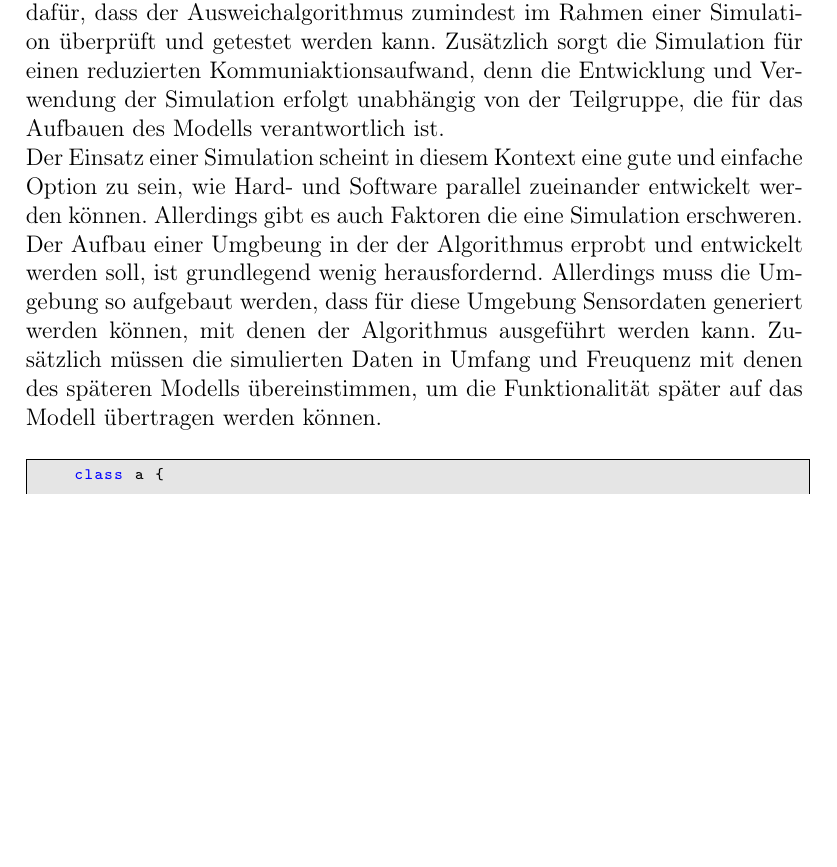
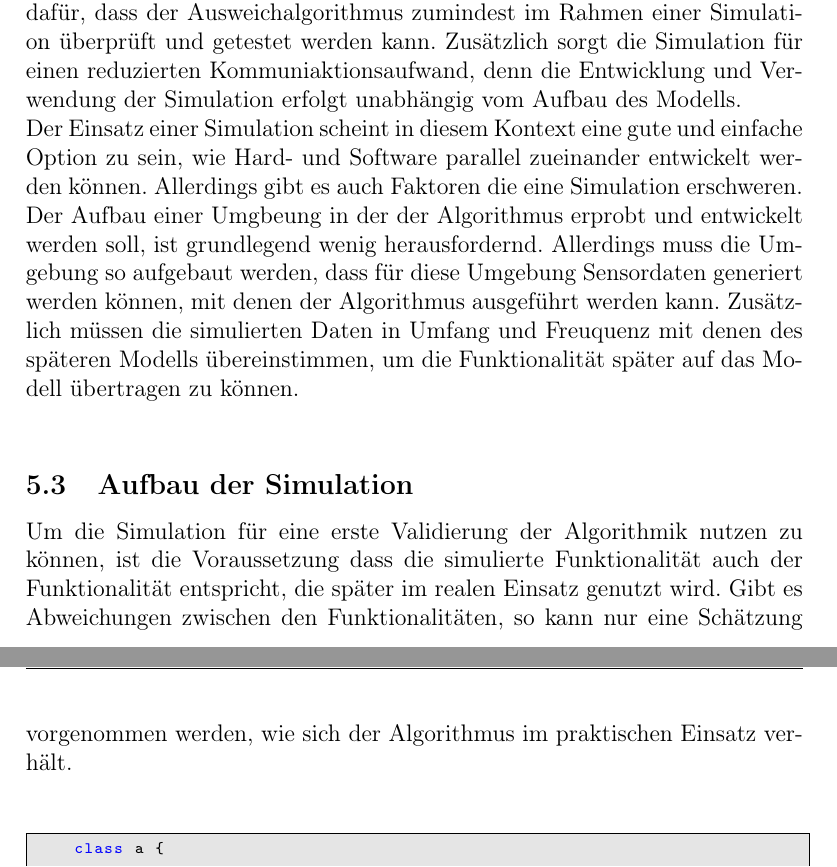
Before and after one commit to Jundy0/Studienarbeit, a LaTeX document (Latex/Studienarbeit.tex, which reads Latex/chapters/4_simulation.tex): part of page 13 of 18 before the commit and two parts of pages 13 and 14 of 18 after it, the two joined at a grey line, cut so that both start at the same text, the shorter picture padded with empty space. Compiled offline with pdfLaTeX.

Commit message:
add todo in Einleitung-Ziel, Beginn Aufbau der Simulation

```diff
--- a/Latex/chapters/4_simulation.tex
+++ b/Latex/chapters/4_simulation.tex
@@ -26 +22,0 @@ so beschädigt werden, dass eine aufwendige Reparatur notwendig oder sogar unmö
-Auch für den Fall, dass das Modell am Ende nicht einsatzbereit ist, sorgt die Simulation dafür, dass der Ausweichalgorithmus zumindest im Rahmen einer Simulation überprüft und getestet werden kann. Zusätzlich sorgt die Simulation für einen reduzierten Kommuniaktionsaufwand, denn die Entwicklung und Verwendung der Simulation erfolgt unabhängig von der Teilgruppe, die für das Aufbauen des Modells verantwortlich ist.\\
@@ -27,8 +31,14 @@ Auch für den Fall, dass das Modell am Ende nicht einsatzbereit ist, sorgt die S
+Auch für den Fall, dass das Modell am Ende nicht einsatzbereit ist, sorgt die Simulation dafür, dass der Ausweichalgorithmus zumindest im Rahmen einer Simulation überprüft und getestet werden kann.
+Zusätzlich sorgt die Simulation für einen reduzierten Kommuniaktionsaufwand, denn die Entwicklung und Verwendung der Simulation erfolgt unabhängig vom Aufbau des Modells.\\
 Der Einsatz einer Simulation scheint in diesem Kontext eine gute und einfache Option zu sein, wie Hard- und Software parallel zueinander entwickelt werden können. Allerdings gibt es auch Faktoren die eine Simulation erschweren.
 Der Aufbau einer Umgbeung in der der Algorithmus erprobt und entwickelt werden soll, ist grundlegend wenig herausfordernd. Allerdings muss die Umgebung so aufgebaut werden, dass für diese Umgebung Sensordaten generiert werden können,
-mit denen der Algorithmus ausgeführt werden kann. Zusätzlich müssen die simulierten Daten in Umfang und Freuquenz mit denen des späteren Modells übereinstimmen, um die Funktionalität später auf das Modell übertragen werden können.
+mit denen der Algorithmus ausgeführt werden kann. Zusätzlich müssen die simulierten Daten in Umfang und Freuquenz mit denen des späteren Modells übereinstimmen, um die Funktionalität später auf das Modell übertragen zu können. \\
 
-
+\subsection{Aufbau der Simulation}
+Um die Simulation für eine erste Validierung der Algorithmik nutzen zu können, ist die Voraussetzung dass die simulierte Funktionalität auch der Funktionalität entspricht, die später im realen Einsatz genutzt wird.
+Gibt es Abweichungen zwischen den Funktionalitäten, so kann nur eine Schätzung vorgenommen werden, wie sich der Algorithmus im praktischen Einsatz verhält. \\
+%TODO: Ziel im realen Einsatz aufgreifen und diskutieren ob der Einsatzzweck so nachgebildet werden kann oder nicht.
+%Wenn die Simulation eine abgeänderte Funktionalität aufweist, so ist zu beschreiben, wie geplant ist die Erkenntnisse der Simulation auf das Modell-Auto zu übertragen.
 
 \begin{lstlisting}[language=C++, caption=Beispiel Listing]
     class a {
```
Also changed, not shown: Latex/chapters/1_einleitung.tex (+1 -0 lines), Latex/chapters/4_simulation.tex (15 more changed lines).
